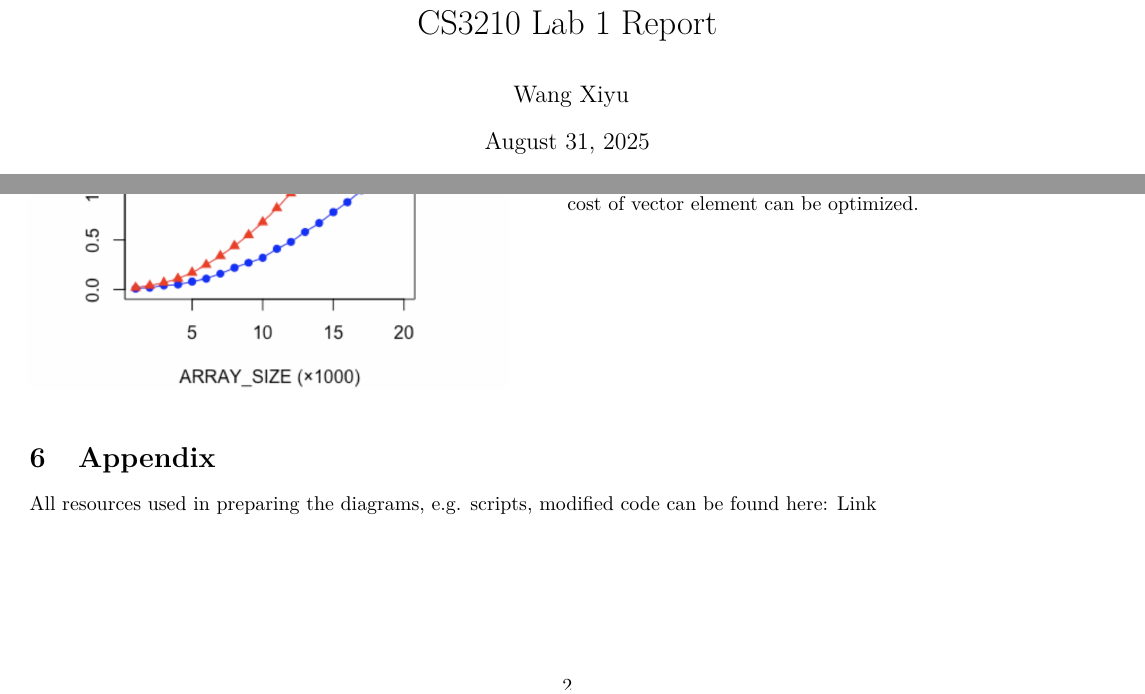
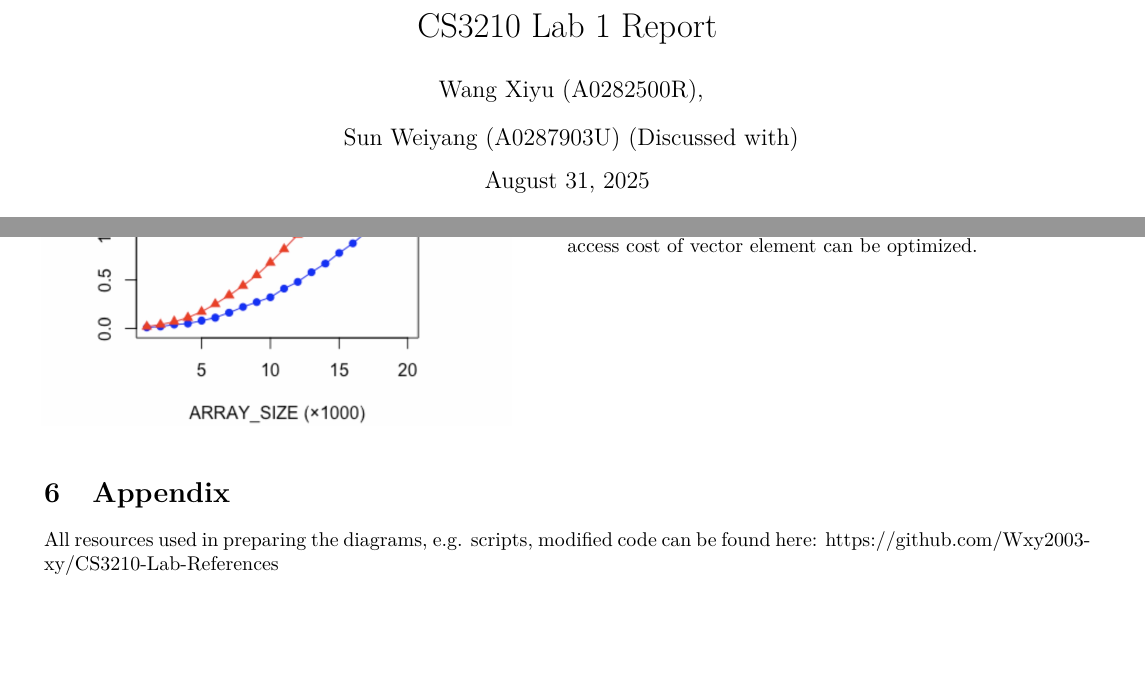
Before and after one commit to Wxy2003-xy/CS3210, a LaTeX document (L1_report.tex): two parts of pages 1 and 2 of 2, joined at a grey line, cut so that both start at the same text. Compiled offline with pdfLaTeX.

Commit message:
no message

```diff
--- a/L1_report.tex
+++ b/L1_report.tex
@@ -1,5 +1,5 @@
 \documentclass[a4paper]{article}
-\usepackage[margin=0.4in]{geometry}
+\usepackage[margin=0.5in]{geometry}
 \usepackage[T1]{fontenc}
 \usepackage[utf8]{inputenc}
 \usepackage{lmodern}
@@ -40,7 +40,7 @@
 \begin{document}
 \title{CS3210 Lab 1 Report}
 \author{
-  Wang Xiyu
+  Wang Xiyu (A0282500R),\\ Sun Weiyang (A0287903U) (Discussed with)
 }
 \maketitle
 \par\vspace{-2em}
@@ -152,5 +152,5 @@ check \texttt{res.txt} and \texttt{res\_o.txt} for runtime log.
 
 \section{Appendix}
 All resources used in preparing the diagrams, e.g. scripts, modified code can be found here:
-\href{https://github.com/Wxy2003-xy/CS3210-Lab-References}{Link}
+\href{https://github.com/Wxy2003-xy/CS3210-Lab-References}{https://github.com/Wxy2003-xy/CS3210-Lab-References}
 \end{document}
```
Also changed, not shown: L1_report.pdf, 2 other files.
